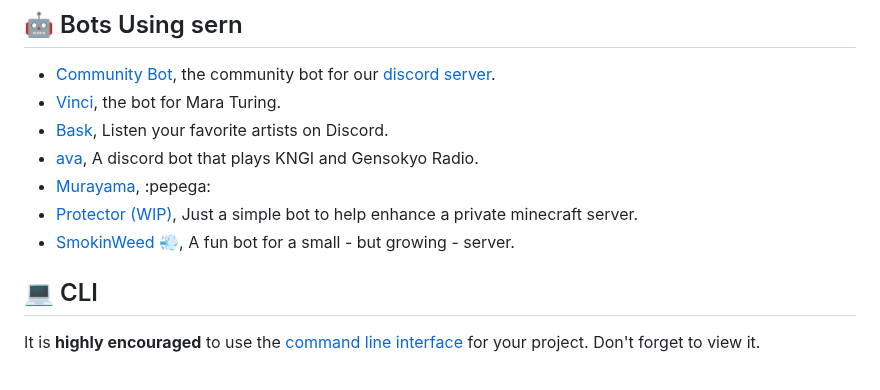
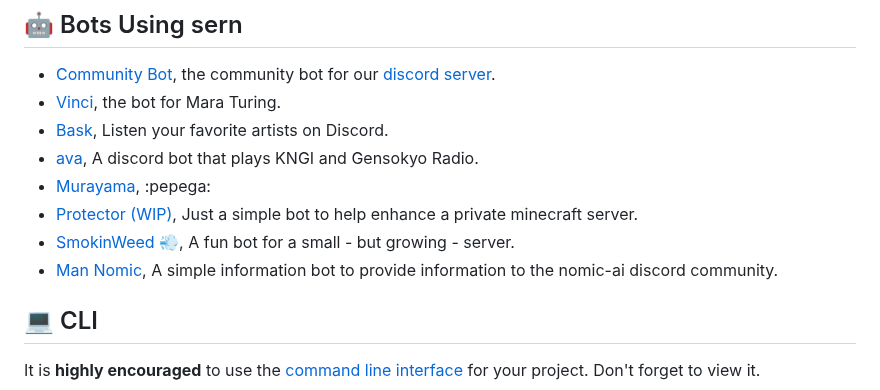
Before and after one commit to sern-handler/handler, a Markdown page: README.md, the part around the change. GitHub-like rendering.

```diff
--- a/README.md
+++ b/README.md
@@ -72,6 +72,7 @@ export default commandModule({
 - [Murayama](https://github.com/murayamabot/murayama), :pepega:
 - [Protector (WIP)](https://github.com/needhamgary/Protector), Just a simple bot to help enhance a private minecraft server.
 - [SmokinWeed 💨](https://github.com/Peter-MJ-Parker/sern-bud), A fun bot for a small - but growing - server.
+- [Man Nomic](https://github.com/jacoobes/man-nomic), A simple information bot to provide information to the nomic-ai discord community.
 
 ## 💻 CLI
 
```
